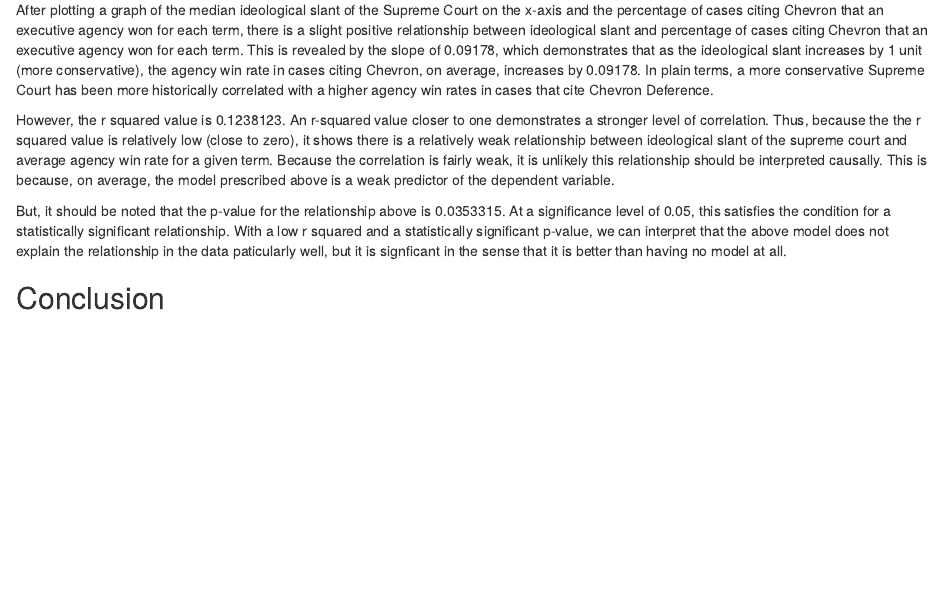
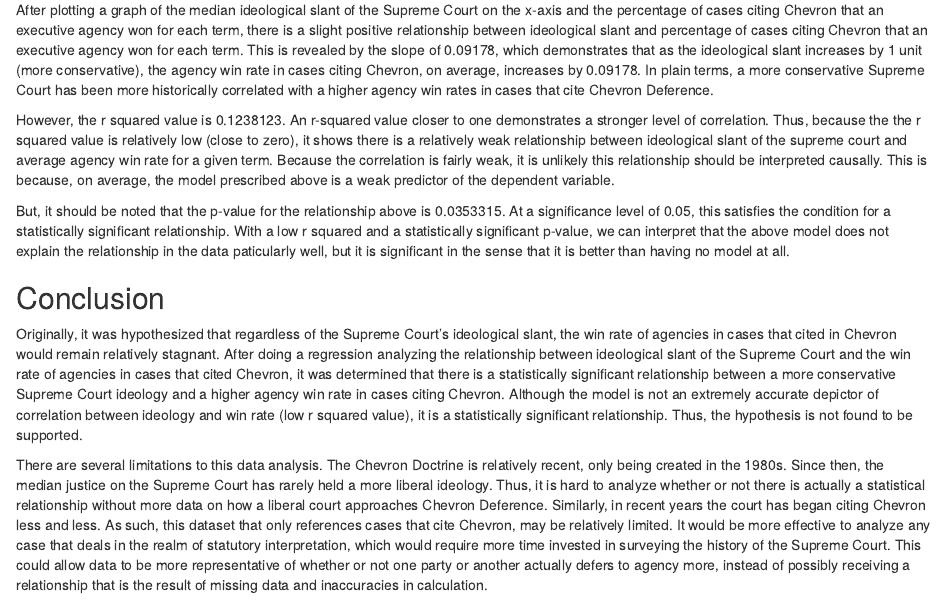
Before and after one commit to samachurch/gov50-final-project, an R Markdown document (index.Rmd): the page in a window 1100 px wide, from 6190 px down. Rendered offline with R 4.5, knitr and Pandoc, with nearby package versions; drawn as R Markdown's standard HTML page in place of the format the file asks for.

Commit message:
donedone

```diff
--- a/index.Rmd
+++ b/index.Rmd
@@ -131,6 +131,10 @@ After plotting a graph of the median ideological slant of the Supreme Court on t
 However, the r squared value is 0.1238123. An r-squared value closer to one demonstrates a stronger level of correlation. Thus, because the the r squared value is relatively low (close to zero), it shows there is a relatively weak relationship between ideological slant of the supreme court and average agency win rate for a given term. Because the correlation is fairly weak, it is unlikely this relationship should be interpreted causally. This is because, on average, the model prescribed above is a weak predictor of the dependent variable.
 
 
-But, it should be noted that the p-value for the relationship above is 0.0353315. At a significance level of 0.05, this satisfies the condition for a statistically significant relationship. With a low r squared and a statistically significant p-value, we can interpret that the above model does not explain the relationship in the data paticularly well, but it is signficant in the sense that it is better than having no model at all.
+But, it should be noted that the p-value for the relationship above is 0.0353315. At a significance level of 0.05, this satisfies the condition for a statistically significant relationship. With a low r squared and a statistically significant p-value, we can interpret that the above model does not explain the relationship in the data paticularly well, but it is significant in the sense that it is better than having no model at all.
 
 ## Conclusion
+
+Originally, it was hypothesized that regardless of the Supreme Court's ideological slant, the win rate of agencies in cases that cited in Chevron would remain relatively stagnant. After doing a regression analyzing the relationship between ideological slant of the Supreme Court and the win rate of agencies in cases that cited Chevron, it was determined that there is a statistically significant relationship between a more conservative Supreme Court ideology and a higher agency win rate in cases citing Chevron. Although the model is not an extremely accurate depictor of correlation between ideology and win rate (low r squared value), it is a statistically significant relationship. Thus, the hypothesis is not found to be supported.
+
+There are several limitations to this data analysis. The Chevron Doctrine is relatively recent, only being created in the 1980s. Since then, the median justice on the Supreme Court has rarely held a more liberal ideology. Thus, it is hard to analyze whether or not there is actually a statistical relationship without more data on how a liberal court approaches Chevron Deference. Similarly, in recent years the court has began citing Chevron less and less. As such, this dataset that only references cases that cite Chevron, may be relatively limited. It would be more effective to analyze any case that deals in the realm of statutory interpretation, which would require more time invested in surveying the history of the Supreme Court. This could allow data to be more representative of whether or not one party or another actually defers to agency more, instead of possibly receiving a relationship that is the result of missing data and inaccuracies in calculation.
```
Also changed, not shown: index.html.
